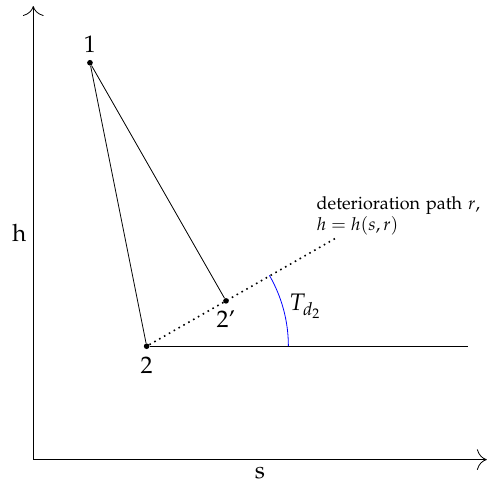
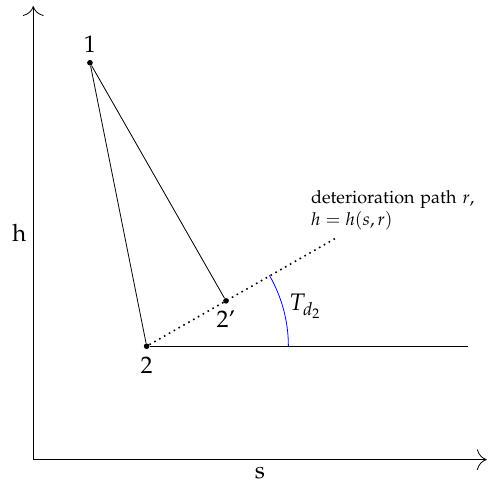
Before and after one commit to ctorrescuadra/RFEST, a LaTeX figure (Figures/dt1.tex): the whole page. Compiled offline with pdfLaTeX.

Commit message:
Change figure dt1

```diff
--- a/Figures/dt1.tex
+++ b/Figures/dt1.tex
@@ -23,6 +23,6 @@
 	\node [dot,label={below:2'}] (P) at ($(B)!(A)!(D)$) {};
 	\draw (A) -- (P);
 	\node at (4.8,2.7) {$T_{d_2}$};
-	\node[font=\small,text width=3cm] at (6.5,4.3) {deterioration path $r$, $h=h(s,r)$};
+	\node[font=\small,text width=3cm] at (6.4,4.4) {deterioration path $r$, $h=h(s,r)$};
 \end{tikzpicture}
 \end{document}
```
